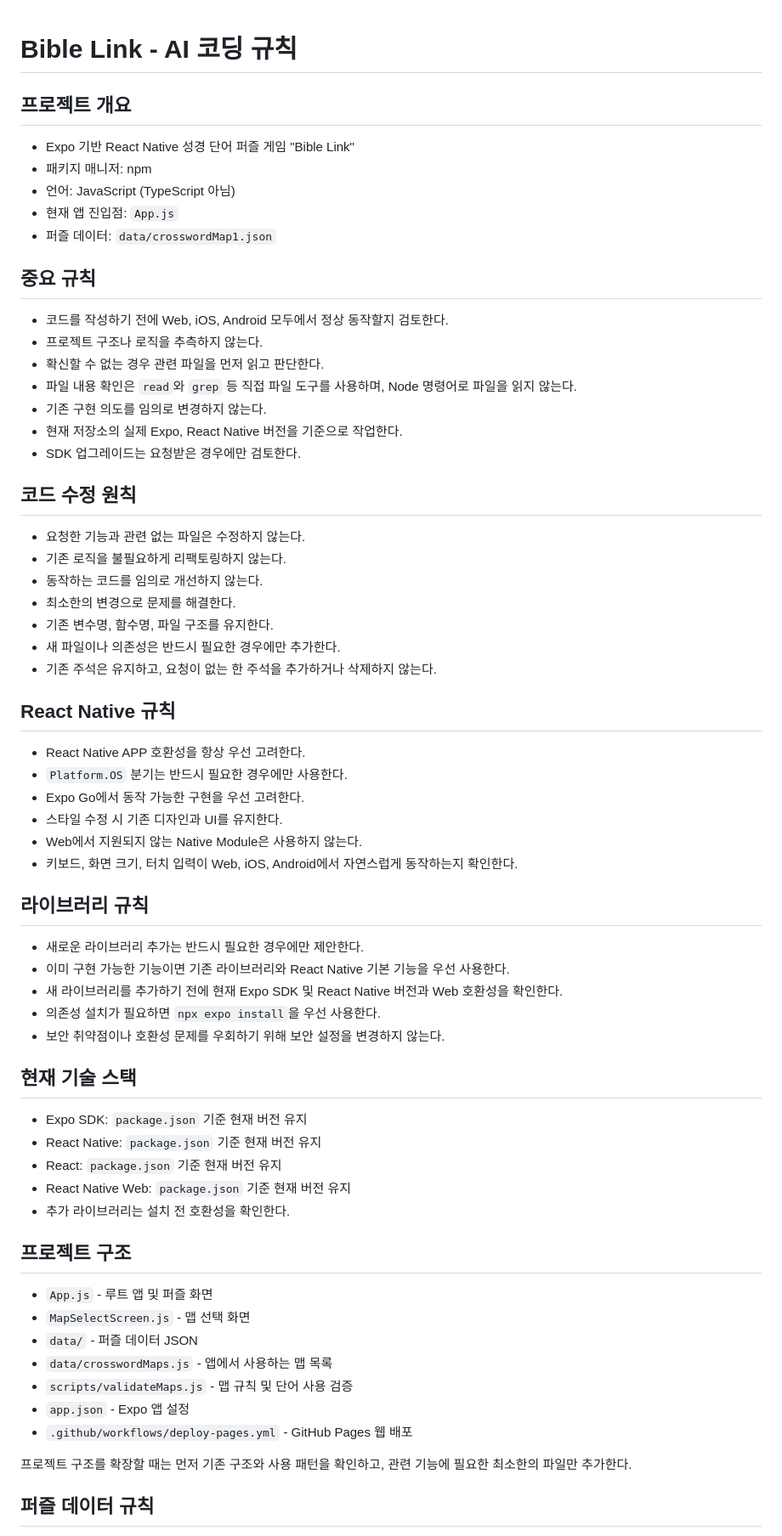
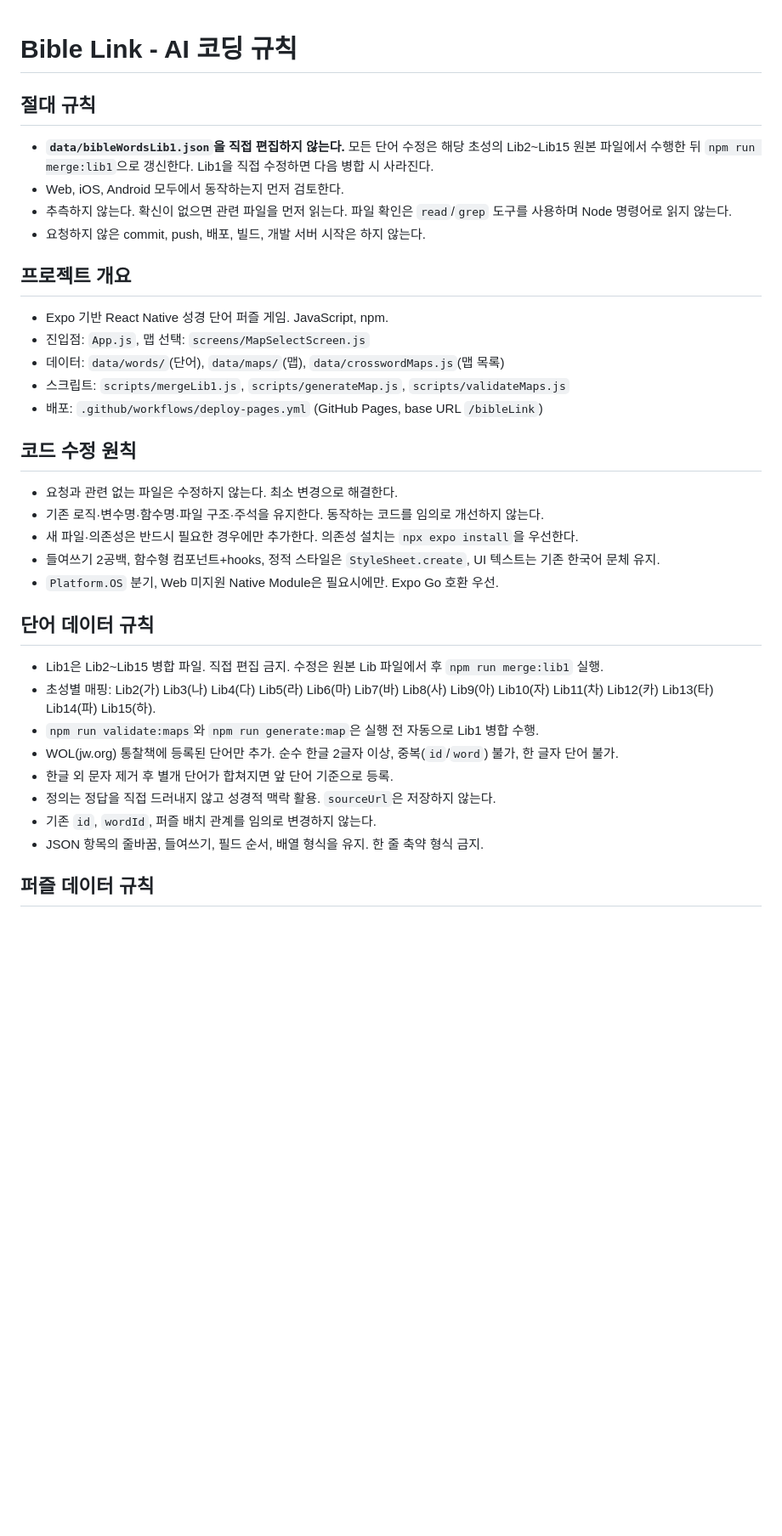
Before and after one commit to chu-rit/bibleLink, a Markdown page: AGENTS.md, the part around one of its changes. Shown at 85% size. Drawn GitHub-style; blank space fills up the shorter version.

Commit message:
Restructure AGENTS.md to prioritize critical rules, consolidate sections, and reduce verbosity while maintaining all essential guidelines for Bible Link development workflow

```diff
--- a/AGENTS.md
+++ b/AGENTS.md
@@ -1,61 +1,33 @@
 # Bible Link - AI 코딩 규칙
 
+## 절대 규칙
+- **`data/bibleWordsLib1.json`을 직접 편집하지 않는다.** 모든 단어 수정은 해당 초성의 Lib2~Lib15 원본 파일에서 수행한 뒤 `npm run merge:lib1`으로 갱신한다. Lib1을 직접 수정하면 다음 병합 시 사라진다.
+- Web, iOS, Android 모두에서 동작하는지 먼저 검토한다.
+- 추측하지 않는다. 확신이 없으면 관련 파일을 먼저 읽는다. 파일 확인은 `read`/`grep` 도구를 사용하며 Node 명령어로 읽지 않는다.
+- 요청하지 않은 commit, push, 배포, 빌드, 개발 서버 시작은 하지 않는다.
+
 ## 프로젝트 개요
-- Expo 기반 React Native 성경 단어 퍼즐 게임 "Bible Link"
-- 패키지 매니저: npm
-- 언어: JavaScript (TypeScript 아님)
-- 현재 앱 진입점: `App.js`
-- 퍼즐 데이터: `data/crosswordMap1.json`
-
-## 중요 규칙
-- 코드를 작성하기 전에 Web, iOS, Android 모두에서 정상 동작할지 검토한다.
-- 프로젝트 구조나 로직을 추측하지 않는다.
-- 확신할 수 없는 경우 관련 파일을 먼저 읽고 판단한다.
-- 파일 내용 확인은 `read`와 `grep` 등 직접 파일 도구를 사용하며, Node 명령어로 파일을 읽지 않는다.
-- 기존 구현 의도를 임의로 변경하지 않는다.
-- 현재 저장소의 실제 Expo, React Native 버전을 기준으로 작업한다.
-- SDK 업그레이드는 요청받은 경우에만 검토한다.
+- Expo 기반 React Native 성경 단어 퍼즐 게임. JavaScript, npm.
+- 진입점: `App.js`, 맵 선택: `screens/MapSelectScreen.js`
+- 데이터: `data/words/`(단어), `data/maps/`(맵), `data/crosswordMaps.js`(맵 목록)
+- 스크립트: `scripts/mergeLib1.js`, `scripts/generateMap.js`, `scripts/validateMaps.js`
+- 배포: `.github/workflows/deploy-pages.yml` (GitHub Pages, base URL `/bibleLink`)
 
 ## 코드 수정 원칙
-- 요청한 기능과 관련 없는 파일은 수정하지 않는다.
-- 기존 로직을 불필요하게 리팩토링하지 않는다.
-- 동작하는 코드를 임의로 개선하지 않는다.
-- 최소한의 변경으로 문제를 해결한다.
-- 기존 변수명, 함수명, 파일 구조를 유지한다.
-- 새 파일이나 의존성은 반드시 필요한 경우에만 추가한다.
-- 기존 주석은 유지하고, 요청이 없는 한 주석을 추가하거나 삭제하지 않는다.
+- 요청과 관련 없는 파일은 수정하지 않는다. 최소 변경으로 해결한다.
+- 기존 로직·변수명·함수명·파일 구조·주석을 유지한다. 동작하는 코드를 임의로 개선하지 않는다.
+- 새 파일·의존성은 반드시 필요한 경우에만 추가한다. 의존성 설치는 `npx expo install`을 우선한다.
+- 들여쓰기 2공백, 함수형 컴포넌트+hooks, 정적 스타일은 `StyleSheet.create`, UI 텍스트는 기존 한국어 문체 유지.
+- `Platform.OS` 분기, Web 미지원 Native Module은 필요시에만. Expo Go 호환 우선.
 
-## React Native 규칙
-- React Native APP 호환성을 항상 우선 고려한다.
-- `Platform.OS` 분기는 반드시 필요한 경우에만 사용한다.
-- Expo Go에서 동작 가능한 구현을 우선 고려한다.
-- 스타일 수정 시 기존 디자인과 UI를 유지한다.
-- Web에서 지원되지 않는 Native Module은 사용하지 않는다.
-- 키보드, 화면 크기, 터치 입력이 Web, iOS, Android에서 자연스럽게 동작하는지 확인한다.
-
-## 라이브러리 규칙
-- 새로운 라이브러리 추가는 반드시 필요한 경우에만 제안한다.
-- 이미 구현 가능한 기능이면 기존 라이브러리와 React Native 기본 기능을 우선 사용한다.
-- 새 라이브러리를 추가하기 전에 현재 Expo SDK 및 React Native 버전과 Web 호환성을 확인한다.
-- 의존성 설치가 필요하면 `npx expo install`을 우선 사용한다.
-- 보안 취약점이나 호환성 문제를 우회하기 위해 보안 설정을 변경하지 않는다.
-
-## 현재 기술 스택
-- Expo SDK: `package.json` 기준 현재 버전 유지
-- React Native: `package.json` 기준 현재 버전 유지
-- React: `package.json` 기준 현재 버전 유지
-- React Native Web: `package.json` 기준 현재 버전 유지
-- 추가 라이브러리는 설치 전 호환성을 확인한다.
-
-## 프로젝트 구조
-- `App.js` - 루트 앱 및 퍼즐 화면
-- `MapSelectScreen.js` - 맵 선택 화면
-- `data/` - 퍼즐 데이터 JSON
-- `data/crosswordMaps.js` - 앱에서 사용하는 맵 목록
-- `scripts/validateMaps.js` - 맵 규칙 및 단어 사용 검증
-- `app.json` - Expo 앱 설정
-- `.github/workflows/deploy-pages.yml` - GitHub Pages 웹 배포
-
-프로젝트 구조를 확장할 때는 먼저 기존 구조와 사용 패턴을 확인하고, 관련 기능에 필요한 최소한의 파일만 추가한다.
+## 단어 데이터 규칙
+- Lib1은 Lib2~Lib15 병합 파일. 직접 편집 금지. 수정은 원본 Lib 파일에서 후 `npm run merge:lib1` 실행.
+- 초성별 매핑: Lib2(가) Lib3(나) Lib4(다) Lib5(라) Lib6(마) Lib7(바) Lib8(사) Lib9(아) Lib10(자) Lib11(차) Lib12(카) Lib13(타) Lib14(파) Lib15(하).
+- `npm run validate:maps`와 `npm run generate:map`은 실행 전 자동으로 Lib1 병합 수행.
+- WOL(jw.org) 통찰책에 등록된 단어만 추가. 순수 한글 2글자 이상, 중복(`id`/`word`) 불가, 한 글자 단어 불가.
+- 한글 외 문자 제거 후 별개 단어가 합쳐지면 앞 단어 기준으로 등록.
+- 정의는 정답을 직접 드러내지 않고 성경적 맥락 활용. `sourceUrl`은 저장하지 않는다.
+- 기존 `id`, `wordId`, 퍼즐 배치 관계를 임의로 변경하지 않는다.
+- JSON 항목의 줄바꿈, 들여쓰기, 필드 순서, 배열 형식을 유지. 한 줄 축약 형식 금지.
 
 ## 퍼즐 데이터 규칙
```
Also changed, not shown: other parts of AGENTS.md (+17 -69 lines).
